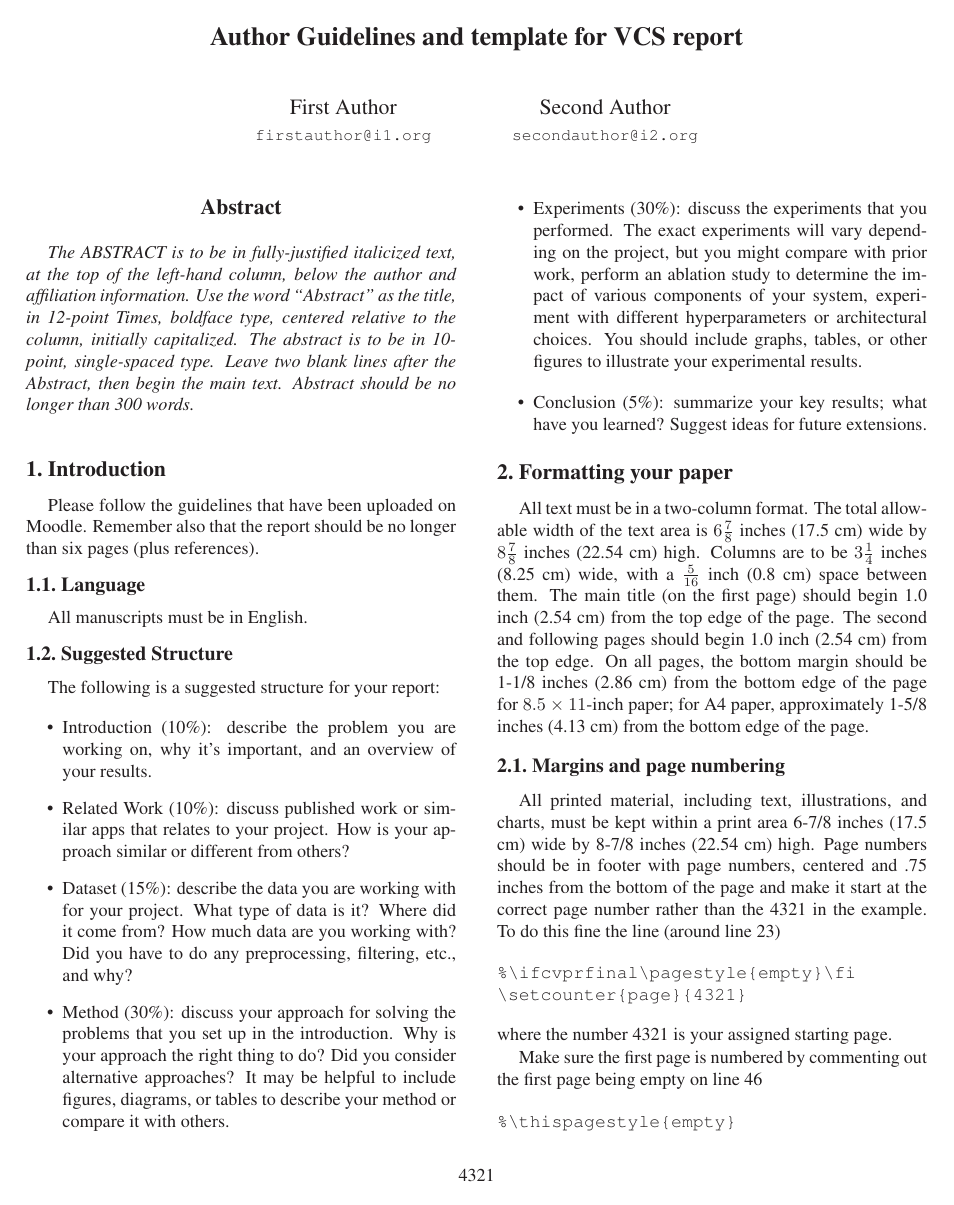
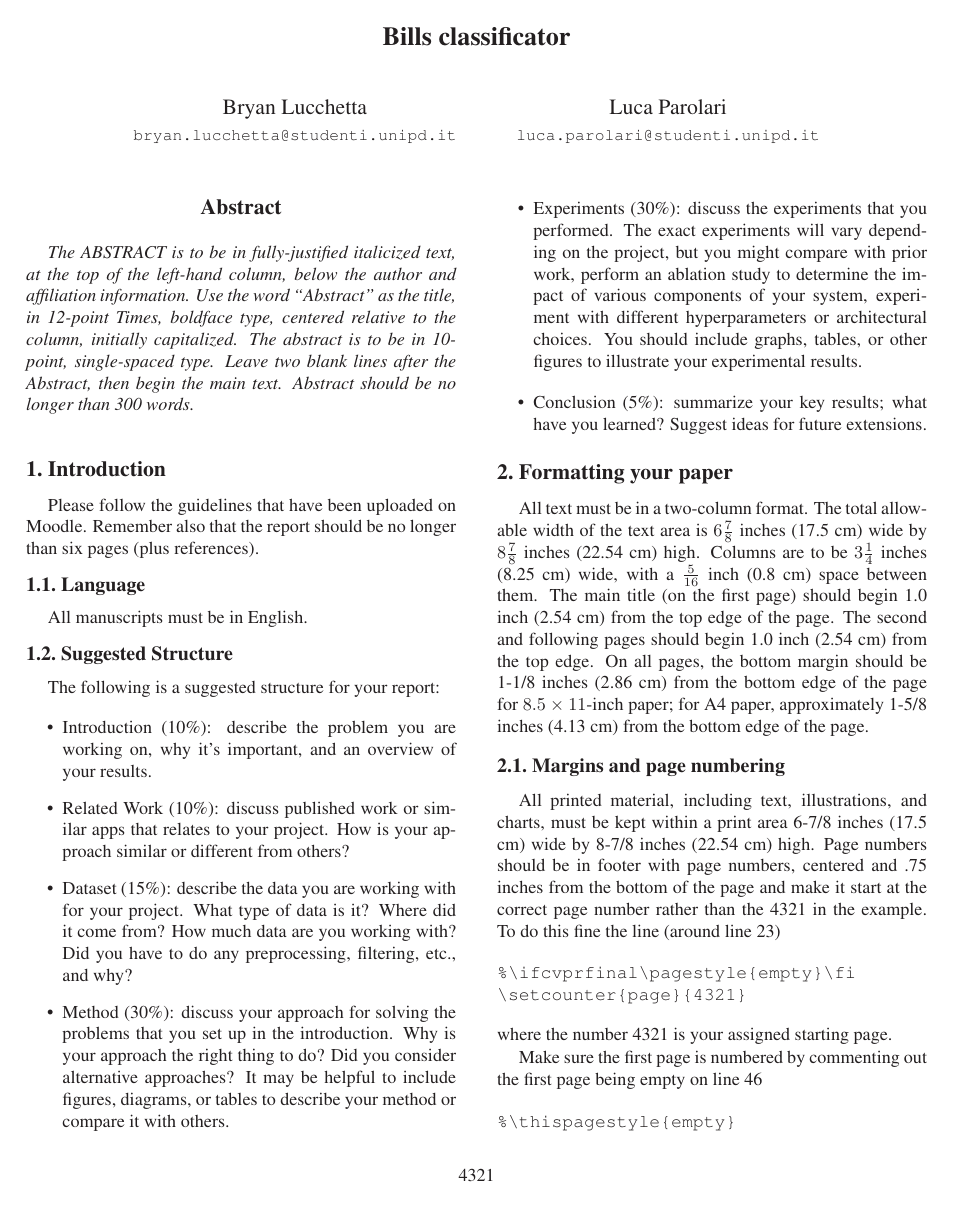
Before and after one commit to lparolari/billys, a LaTeX paper (report/egpaper_final.tex): page 1 of 2. Compiled offline with LaTeX, dvips and Ghostscript.

Commit message:
added title and authors

```diff
--- a/report/egpaper_final.tex
+++ b/report/egpaper_final.tex
@@ -25,18 +25,18 @@
 \begin{document}
 
 %%%%%%%%% TITLE
-\title{Author Guidelines and template for VCS report}
+\title{Bills classificator}
 
-\author{First Author\\
-{\tt\small firstauthor@i1.org}
+\author{Bryan Lucchetta\\
+{\tt\small bryan.lucchetta@studenti.unipd.it}
 % For a paper whose authors are all at the same institution,
 % omit the following lines up until the closing ``}''.
 % Additional authors and addresses can be added with ``\and'',
 % just like the second author.
 % To save space, use either the email address or home page, not both
 \and
-Second Author\\
-{\tt\small secondauthor@i2.org}
+Luca Parolari\\
+{\tt\small luca.parolari@studenti.unipd.it}
 }
 
 \maketitle
```
Also changed, not shown: report/egpaper_final.bbl (added), report/egpaper_final.pdf, 3 other files.
